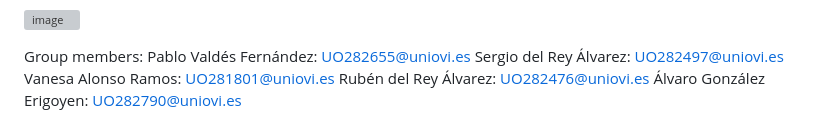
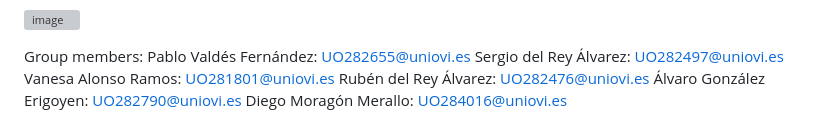
Before and after one commit to Arquisoft/lomap_en1a, a Markdown page: README.md, the part around the change. Rendered like a GitHub page; grey boxes are pictures that could not be loaded.

Commit message:
Added name to readme
I added my name and email to the ReadMe file

```diff
--- a/README.md
+++ b/README.md
@@ -264,3 +264,4 @@ Sergio del Rey Álvarez: UO282497@uniovi.es
 Vanesa Alonso Ramos: UO281801@uniovi.es
 Rubén del Rey Álvarez: UO282476@uniovi.es
 Álvaro González Erigoyen: UO282790@uniovi.es
+Diego Moragón Merallo: UO284016@uniovi.es
```
